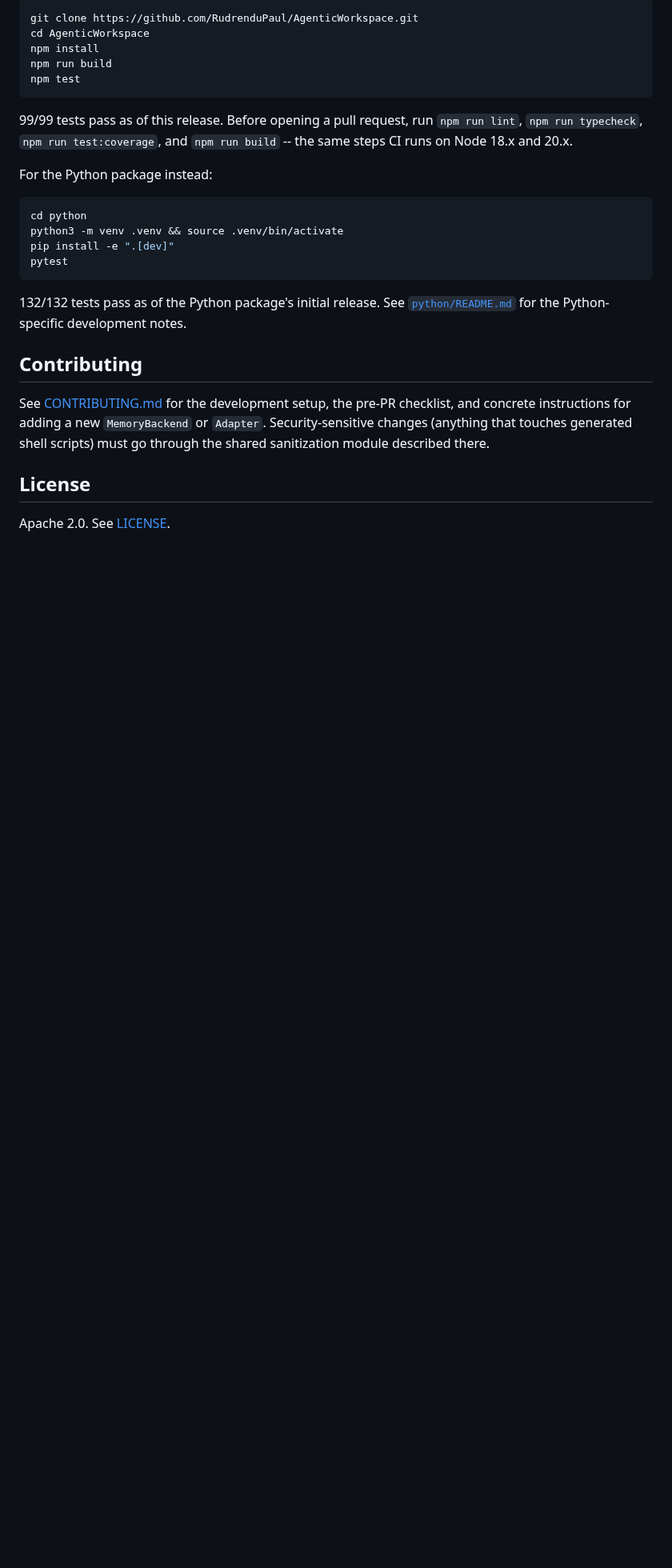
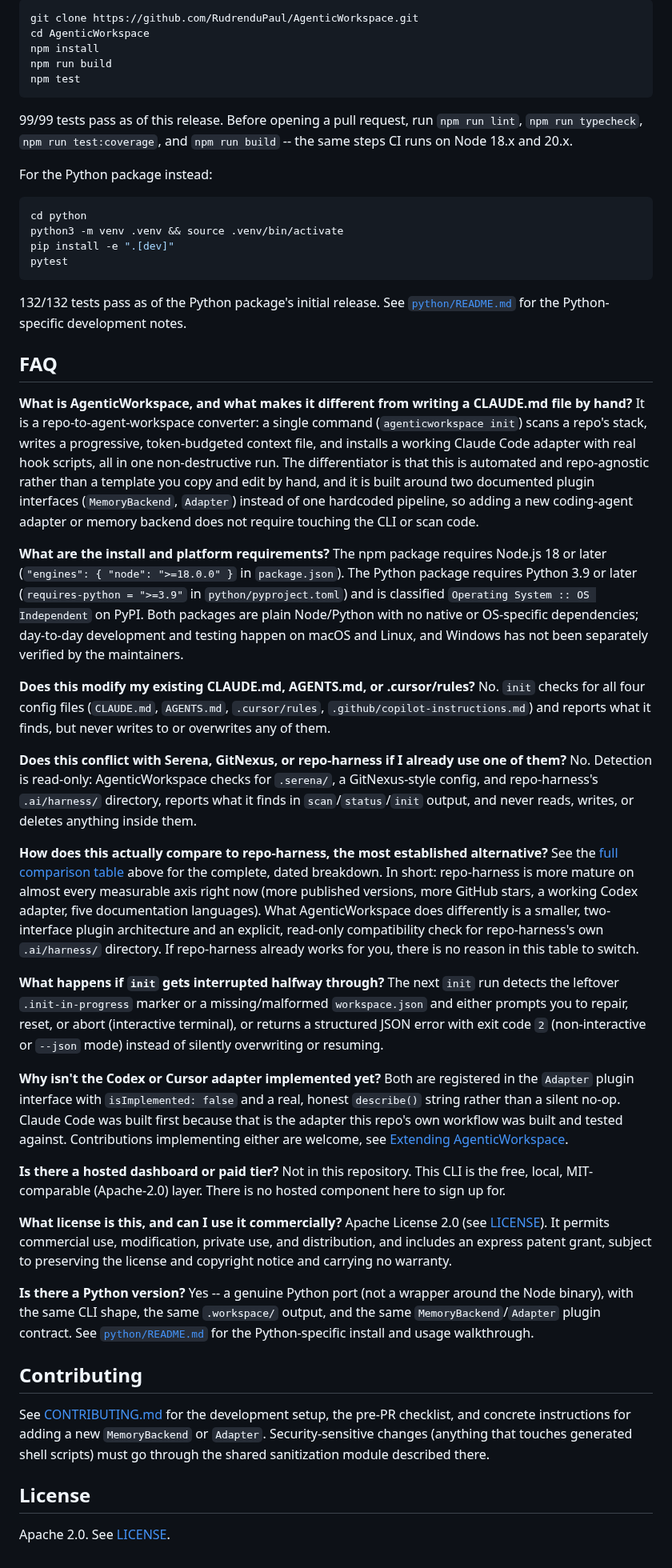
Before and after one commit to RudrenduPaul/AgenticWorkspace, a Markdown page: README.md, the part around one of its changes. Shown at 80% size. Drawn GitHub-style; blank space fills up the shorter version.

```diff
--- a/README.md
+++ b/README.md
@@ -381,6 +352,69 @@ pytest
 132/132 tests pass as of the Python package's initial release. See
 [`python/README.md`](./python/README.md) for the Python-specific development notes.
 
+## FAQ
+
+**What is AgenticWorkspace, and what makes it different from writing a CLAUDE.md file by hand?**
+It is a repo-to-agent-workspace converter: a single command (`agenticworkspace init`) scans a
+repo's stack, writes a progressive, token-budgeted context file, and installs a working Claude
+Code adapter with real hook scripts, all in one non-destructive run. The differentiator is that
+this is automated and repo-agnostic rather than a template you copy and edit by hand, and it is
+built around two documented plugin interfaces (`MemoryBackend`, `Adapter`) instead of one
+hardcoded pipeline, so adding a new coding-agent adapter or memory backend does not require
+touching the CLI or scan code.
+
+**What are the install and platform requirements?**
+The npm package requires Node.js 18 or later (`"engines": { "node": ">=18.0.0" }` in
+`package.json`). The Python package requires Python 3.9 or later (`requires-python = ">=3.9"` in
+`python/pyproject.toml`) and is classified `Operating System :: OS Independent` on PyPI. Both
+packages are plain Node/Python with no native or OS-specific dependencies; day-to-day development
+and testing happen on macOS and Linux, and Windows has not been separately verified by the
+maintainers.
+
+**Does this modify my existing CLAUDE.md, AGENTS.md, or .cursor/rules?**
+No. `init` checks for all four config files (`CLAUDE.md`, `AGENTS.md`, `.cursor/rules`,
+`.github/copilot-instructions.md`) and reports what it finds, but never writes to or overwrites any
+of them.
+
+**Does this conflict with Serena, GitNexus, or repo-harness if I already use one of them?**
+No. Detection is read-only: AgenticWorkspace checks for `.serena/`, a GitNexus-style config, and
+repo-harness's `.ai/harness/` directory, reports what it finds in `scan`/`status`/`init` output, and
+never reads, writes, or deletes anything inside them.
+
+**How does this actually compare to repo-harness, the most established alternative?**
+See the [full comparison table](#how-this-compares-to-repo-harness-and-harnesskit) above for the
+complete, dated breakdown. In short: repo-harness is more mature on almost every measurable axis
+right now (more published versions, more GitHub stars, a working Codex adapter, five documentation
+languages). What AgenticWorkspace does differently is a smaller, two-interface plugin architecture
+and an explicit, read-only compatibility check for repo-harness's own `.ai/harness/` directory. If
+repo-harness already works for you, there is no reason in this table to switch.
+
+**What happens if `init` gets interrupted halfway through?**
+The next `init` run detects the leftover `.init-in-progress` marker or a missing/malformed
+`workspace.json` and either prompts you to repair, reset, or abort (interactive terminal), or
+returns a structured JSON error with exit code `2` (non-interactive or `--json` mode) instead of
+silently overwriting or resuming.
+
+**Why isn't the Codex or Cursor adapter implemented yet?**
+Both are registered in the `Adapter` plugin interface with `isImplemented: false` and a real, honest
+`describe()` string rather than a silent no-op. Claude Code was built first because that is the
+adapter this repo's own workflow was built and tested against. Contributions implementing either are
+welcome, see [Extending AgenticWorkspace](#extending-agenticworkspace).
+
+**Is there a hosted dashboard or paid tier?**
+Not in this repository. This CLI is the free, local, MIT-comparable (Apache-2.0) layer. There is no
+hosted component here to sign up for.
+
+**What license is this, and can I use it commercially?**
+Apache License 2.0 (see [LICENSE](./LICENSE)). It permits commercial use, modification, private
+use, and distribution, and includes an express patent grant, subject to preserving the license and
+copyright notice and carrying no warranty.
+
+**Is there a Python version?**
+Yes -- a genuine Python port (not a wrapper around the Node binary), with the same CLI shape, the
+same `.workspace/` output, and the same `MemoryBackend`/`Adapter` plugin contract. See
+[`python/README.md`](./python/README.md) for the Python-specific install and usage walkthrough.
+
 ## Contributing
 
 See [CONTRIBUTING.md](./CONTRIBUTING.md) for the development setup, the pre-PR checklist, and
```
Also changed, not shown: other parts of README.md (+16 -45 lines), docs/demo.gif (added), docs/usage.gif (added), 3 other files.
